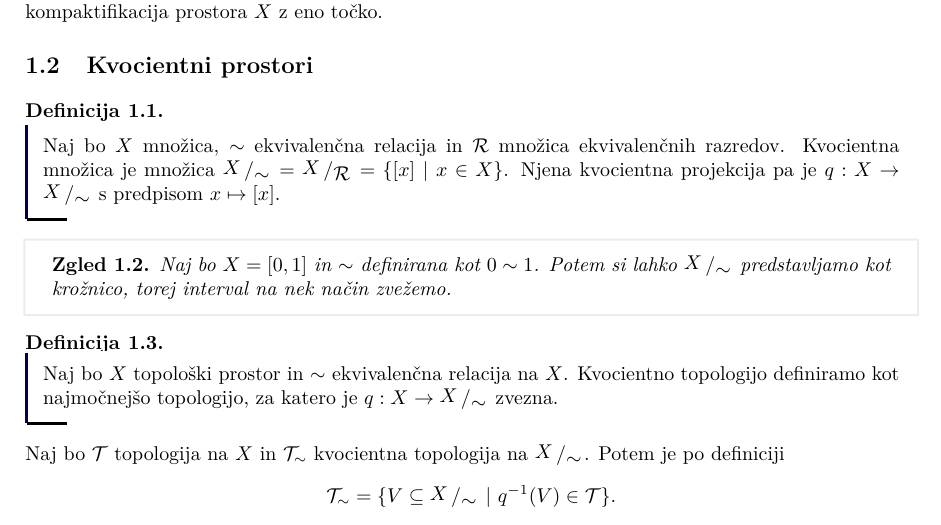
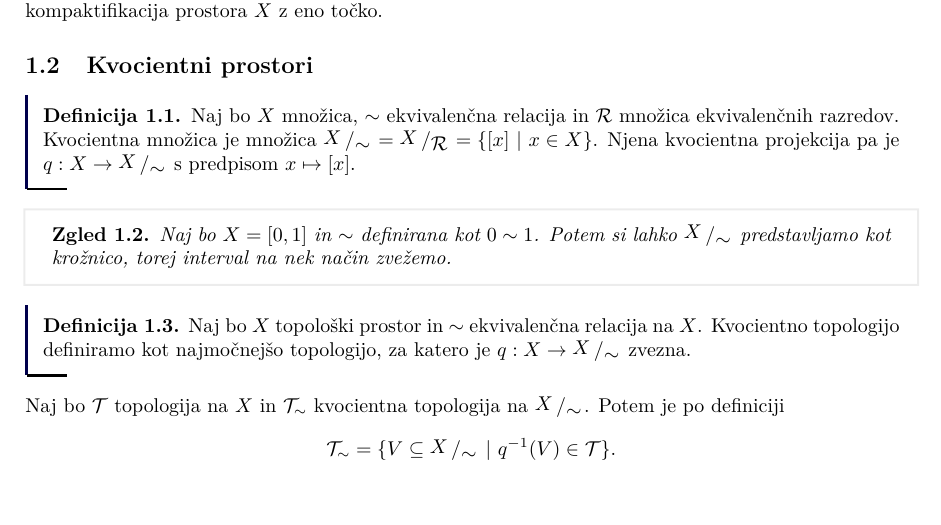
Before and after one commit to GalAntonGorse/Uvod-v-geometrijsko-topologijo, a LaTeX document (Zapiski/ugtzapiski.tex): part of page 2 of 49, cut so that both start at the same text, the shorter picture padded with empty space. Compiled offline with pdfLaTeX.

```diff
--- a/Zapiski/ugtzapiski.tex
+++ b/Zapiski/ugtzapiski.tex
@@ -115,7 +115,7 @@
   coltext=black,
   colback=white,
   fontupper=\rmfamily,
-  parbox=false,
+  %parbox=false,
   noparskip,
   sharp corners,
   boxrule=-1pt,  % width of the box' edges
@@ -135,8 +135,8 @@
   ]}
 {\endtcolorbox}
 
-\newenvironment{definicija}{\begin{defi}\begin{noticeB}}{%
-    \end{noticeB}\end{defi}}
+\newenvironment{definicija}{\begin{noticeB}\begin{defi}}{%
+\end{defi}\end{noticeB}}
 
 {\theoremstyle{remark}
 \newtheorem*{opomba}{Opomba}
@@ -178,7 +178,7 @@
   breakable,
   coltext=black,
   fontupper=\rmfamily,
-  parbox=false,
+  %parbox=false,
   noparskip,
   sharp corners,
   boxrule=-1pt,  % width of the box' edges
```
Also changed, not shown: Zapiski/ugtzapiski.pdf, 1 other file.
